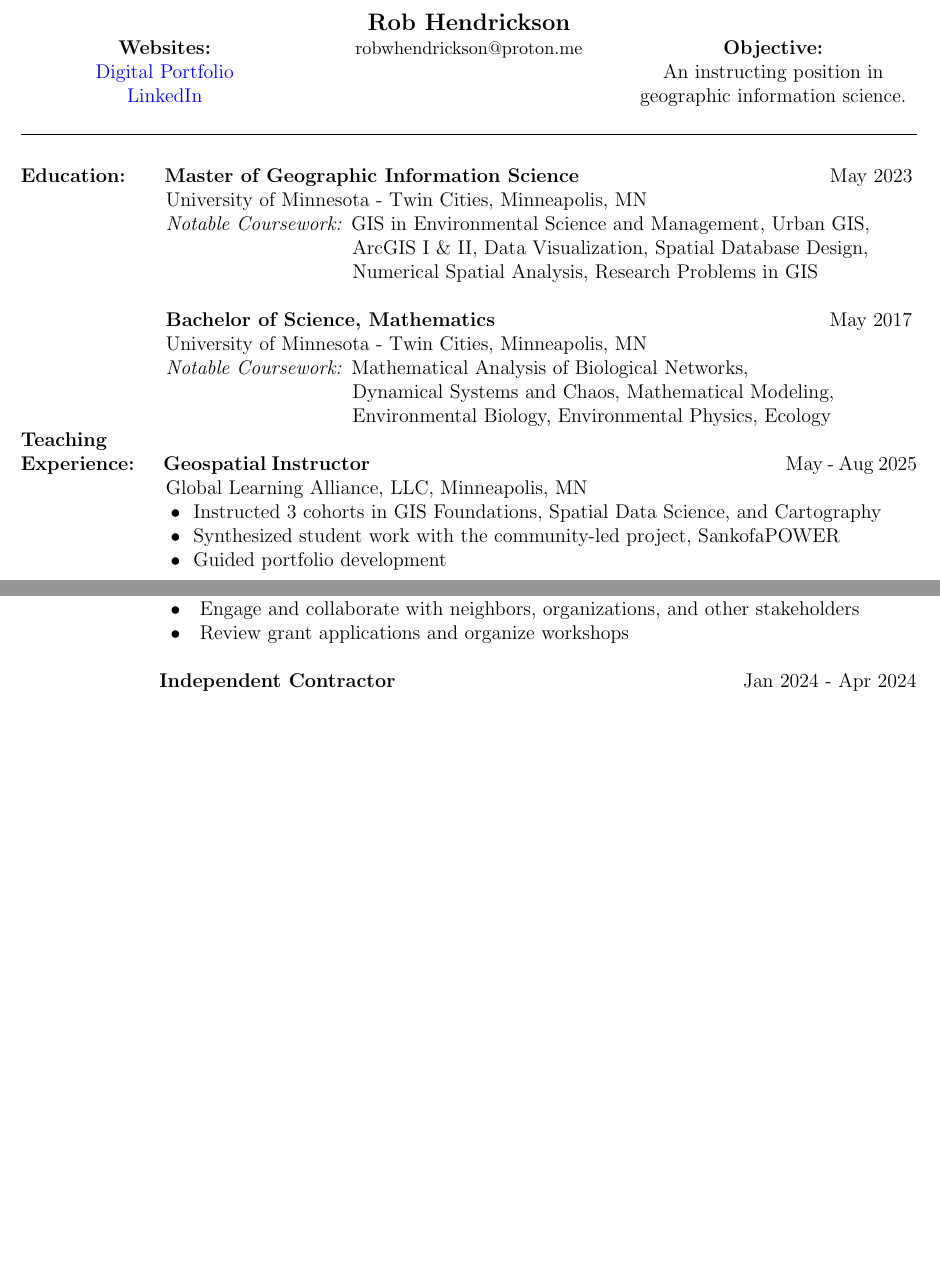
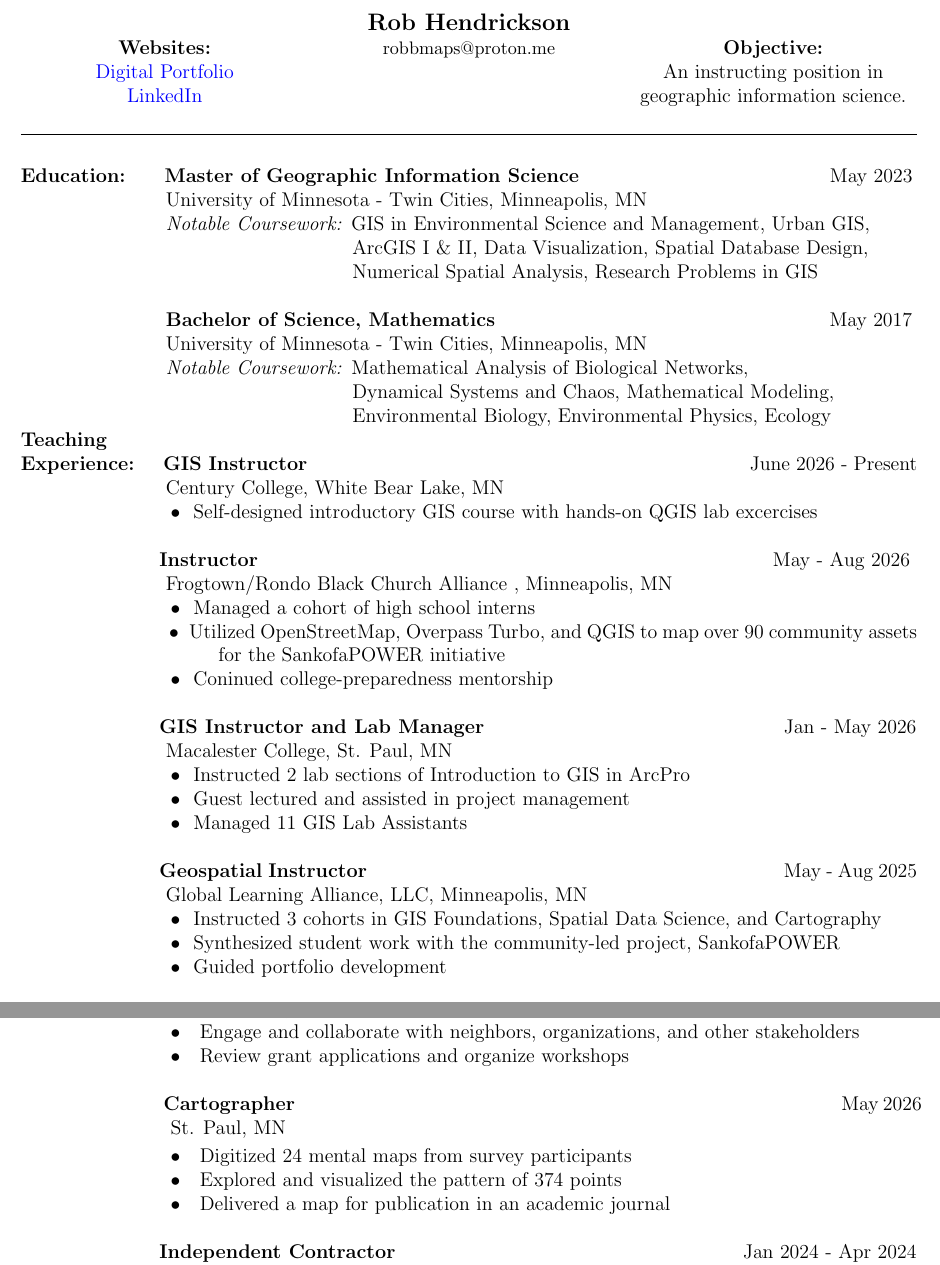
Before and after one commit to RwHendrickson/Portfolio, a LaTeX CV (LaTeX/CV/CV.tex): two parts of pages 1 and 3 of 3 before the commit and two parts of pages 1 and 3 of 4 after it, joined at a grey line, cut so that both start at the same text, the shorter picture padded with empty space. Compiled offline with pdfLaTeX.

Commit message:
Updated CV 2026

```diff
--- a/LaTeX/CV/CV.tex
+++ b/LaTeX/CV/CV.tex
@@ -47,7 +47,7 @@
 		\columnbreak
 		\begin{center}
 			{\large\textbf{Rob Hendrickson}}\\
-			{\small robwhendrickson@proton.me} \\
+			{\small robbmaps@proton.me} \\
 		\end{center}
 		\columnbreak
 		\begin{center}
@@ -70,12 +70,46 @@
     \hspace*{2.72in} Dynamical Systems and Chaos, Mathematical Modeling,\\
     \hspace*{2.72in} Environmental Biology, Environmental Physics, Ecology
 \\
+%~~~~~~~~~~~
+%~~~~~~~~~~~%~~~~~~~~~~~
+%~~~~~~~~~~~
  \noindent\textbf{Teaching}\\
- \noindent\textbf{Experience:}\hspace*{.24in}\textbf{Geospatial Instructor} \hspace*{3.4in} May - Aug 2025 \\ \hspace*{1.16in} Global Learning Alliance, LLC, Minneapolis, MN \\
-		\hspace*{1.2in} \textbullet ~~Instructed 3 cohorts in GIS Foundations, Spatial Data Science, and Cartography\\
-		\hspace*{1.2in} \textbullet ~~Synthesized student work with the community-led project, SankofaPOWER\\
-		\hspace*{1.2in} \textbullet ~~Guided portfolio development\\
-			\\
+\noindent\textbf{Experience:}
+%~~~~~~~~~~~
+%~~~~~~~~~~~%~~~~~~~~~~~
+%~~~~~~~~~~~
+\hspace*{.17in}\textbf{GIS Instructor} \hspace*{3.6in} June 2026 - Present \\ \hspace*{1.16in} Century College, White Bear Lake, MN \\
+% \hspace*{1.2in} \textbullet ~~Instruct an 8-hour certification course for government employees\\
+ \hspace*{1.2in} \textbullet ~~Self-designed introductory GIS course with hands-on QGIS lab excercises\\
+ \\
+%~~~~~~~~~~~
+%~~~~~~~~~~~%~~~~~~~~~~~
+%~~~~~~~~~~~
+\hspace*{1.16in}\textbf{Instructor} \hspace*{4.2in} May - Aug 2026 \\ \hspace*{1.16in} Frogtown/Rondo Black Church Alliance , Minneapolis, MN \\
+\hspace*{1.2in} \textbullet ~~Managed a cohort of high school interns\\
+\hspace*{1.2in} \textbullet ~~Utilized OpenStreetMap, Overpass Turbo, and QGIS to map over 90 community assets\\
+\hspace*{1.6in} for the SankofaPOWER initiative \\
+\hspace*{1.2in} \textbullet ~~Coninued college-preparedness mentorship\\
+\\
+%~~~~~~~~~~~
+%~~~~~~~~~~~%~~~~~~~~~~~
+%~~~~~~~~~~~
+\hspace*{1.16in}\textbf{GIS Instructor and Lab Manager} \hspace*{2.4in} Jan - May 2026 \\ \hspace*{1.16in} Macalester College, St. Paul, MN \\
+\hspace*{1.2in} \textbullet ~~Instructed 2 lab sections of Introduction to GIS in ArcPro\\
+\hspace*{1.2in} \textbullet ~~Guest lectured and assisted in project management\\
+\hspace*{1.2in} \textbullet ~~Managed 11 GIS Lab Assistants\\
+\\
+%~~~~~~~~~~~
+%~~~~~~~~~~~%~~~~~~~~~~~
+%~~~~~~~~~~~
+\hspace*{1.16in}\textbf{Geospatial Instructor} \hspace*{3.4in} May - Aug 2025 \\ \hspace*{1.16in} Global Learning Alliance, LLC, Minneapolis, MN \\
+\hspace*{1.2in} \textbullet ~~Instructed 3 cohorts in GIS Foundations, Spatial Data Science, and Cartography\\
+\hspace*{1.2in} \textbullet ~~Synthesized student work with the community-led project, SankofaPOWER\\
+\hspace*{1.2in} \textbullet ~~Guided portfolio development\\
+\\
+%~~~~~~~~~~~
+%~~~~~~~~~~~
+%~~~~~~~~~~~
 \hspace*{1.16in}\textbf{Advanced Geospatial Analysis (Instructor)} \hspace*{1.6in} Aug - Dec 2024 \\ \hspace*{1.16in} Macalester College, St. Paul, MN \\
 \hspace*{1.16in} \textit{Topics Covered:} Autocorrelation, Point Pattern, Interpolation, Regression, Networks \\
 \hspace*{1.2in} \textbullet ~~Led a self-designed course introducing foundations of advanced geospatial analysis\\
@@ -121,12 +173,19 @@
 \hspace*{1.2in} \textbullet ~~ Cleaned and aggregated terabytes of mobile device trajectories and carbon emissions\\
 \hspace*{1.2in} \textbullet ~~ Presented research at the 2023 AAG Conference in Denver
 \\\\
+%~~~~~~~~~~~
+%~~~~~~~~~~~
+%~~~~~~~~~~~
 \hspace*{1.16in} \textbf{Research Assistant (GeoDI Lab)} \hspace*{2.4in} June - Aug 2022\\
 \hspace*{1.16in} University of Minnesota - Twin Cities, Minneapolis, MN \vspace*{.1cm}\\
 \hspace*{1.2in} \textbullet ~~ Managed big data input and output of mobile device trajectories\\
 \hspace*{1.2in} \textbullet ~~ Conducted exploratory spatial network analysis and community detection\\
 \hspace*{1.2in} \textbullet ~~ Created various maps and data visualizations to primary investigator's specifications
 \\\\
+%~~~~~~~~~~~
+%~~~~~~~~~~~
+\newpage\noindent
+%~~~~~~~~~~~
 \hspace*{1.16in} \textbf{Undergraduate Researcher in Mathematical Ecology} \hspace*{.76in} May - Aug 2016\\
 \hspace*{1.16in} University of Wisconsin - La Crosse, La Crosse, WI \vspace*{.1cm}\\
 \hspace*{1.2in} \textbullet ~~Co-developed and simulated a mathematical model to determine ecologically-sound \\\hspace*{1.6in} methods to eradicate Schistosome parasites that cause Swimmers' Itch \\
@@ -156,6 +228,22 @@
 \hspace*{1.2in} \textbullet ~~ Engage and collaborate with neighbors, organizations, and other stakeholders\\
 \hspace*{1.2in} \textbullet ~~ Review grant applications and organize workshops\\
 \\
+%~~~~~~~~~~~
+%~~~~~~~~~~~
+%~~~~~~~~~~~
+%~~~~~~~~~~~
+%~~~~~~~~~~~
+\hspace*{1.16in} \textbf{Cartographer} \hspace*{4.5in} May 2026\\
+\hspace*{1.2in} St. Paul, MN \vspace*{.1cm}\\
+\hspace*{1.2in} \textbullet ~~ Digitized 24 mental maps from survey participants\\
+\hspace*{1.2in} \textbullet ~~ Explored and visualized the pattern of 374 points\\
+\hspace*{1.2in} \textbullet ~~ Delivered a map for publication in an academic journal\\
+\\
+%~~~~~~~~~~~
+%~~~~~~~~~~~
+%~~~~~~~~~~~
+%~~~~~~~~~~~
+%~~~~~~~~~~~
 \hspace*{1.16in}\textbf{Independent Contractor} \hspace*{2.8in} Jan 2024 - Apr 2024\\
 \hspace*{1.2in} City of Minneapolis Health Department, Minneapolis, MN \vspace*{.1cm} \\
 \hspace*{1.2in} \textbullet ~~Co-developed a project to create a real-time, hyper-local text alert and reporting\\
```
Also changed, not shown: LaTeX/CV/CV.pdf, LaTeX/CV/CV.tex (54 more changed lines).
